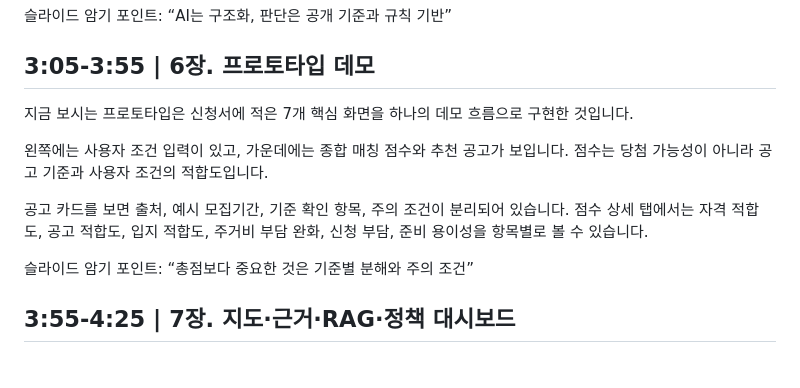
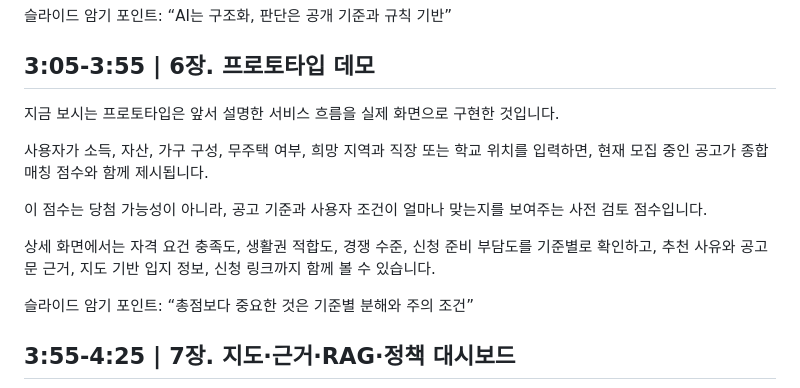
Before and after one commit to JaeHong-Jang/transporation_service_contest, a Markdown page: outputs/주거복지_내비게이터_5분_발표대본.md, the part around the change. Rendered like a GitHub page; blank space fills up the shorter version.

Commit message:
6장 - 이동섭 수정

```diff
--- a/outputs/주거복지_내비게이터_5분_발표대본.md
+++ b/outputs/주거복지_내비게이터_5분_발표대본.md
@@ -56,11 +56,13 @@
 
 ## 3:05-3:55 | 6장. 프로토타입 데모
 
-지금 보시는 프로토타입은 신청서에 적은 7개 핵심 화면을 하나의 데모 흐름으로 구현한 것입니다.
+지금 보시는 프로토타입은 앞서 설명한 서비스 흐름을 실제 화면으로 구현한 것입니다.
 
-왼쪽에는 사용자 조건 입력이 있고, 가운데에는 종합 매칭 점수와 추천 공고가 보입니다. 점수는 당첨 가능성이 아니라 공고 기준과 사용자 조건의 적합도입니다.
+사용자가 소득, 자산, 가구 구성, 무주택 여부, 희망 지역과 직장 또는 학교 위치를 입력하면, 현재 모집 중인 공고가 종합 매칭 점수와 함께 제시됩니다.
 
-공고 카드를 보면 출처, 예시 모집기간, 기준 확인 항목, 주의 조건이 분리되어 있습니다. 점수 상세 탭에서는 자격 적합도, 공고 적합도, 입지 적합도, 주거비 부담 완화, 신청 부담, 준비 용이성을 항목별로 볼 수 있습니다.
+이 점수는 당첨 가능성이 아니라, 공고 기준과 사용자 조건이 얼마나 맞는지를 보여주는 사전 검토 점수입니다.
+
+상세 화면에서는 자격 요건 충족도, 생활권 적합도, 경쟁 수준, 신청 준비 부담도를 기준별로 확인하고, 추천 사유와 공고문 근거, 지도 기반 입지 정보, 신청 링크까지 함께 볼 수 있습니다.
 
 슬라이드 암기 포인트: “총점보다 중요한 것은 기준별 분해와 주의 조건”
 
```
